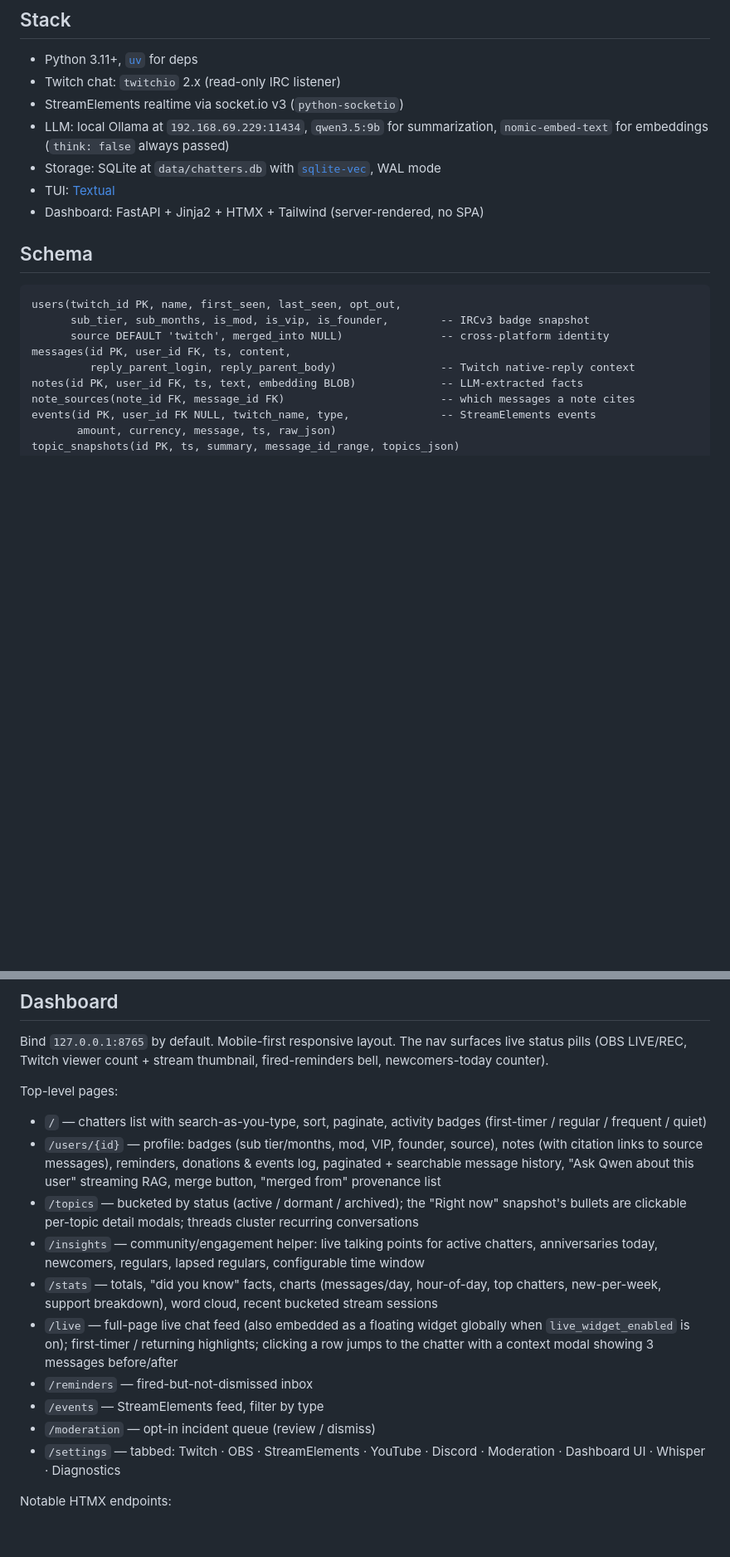
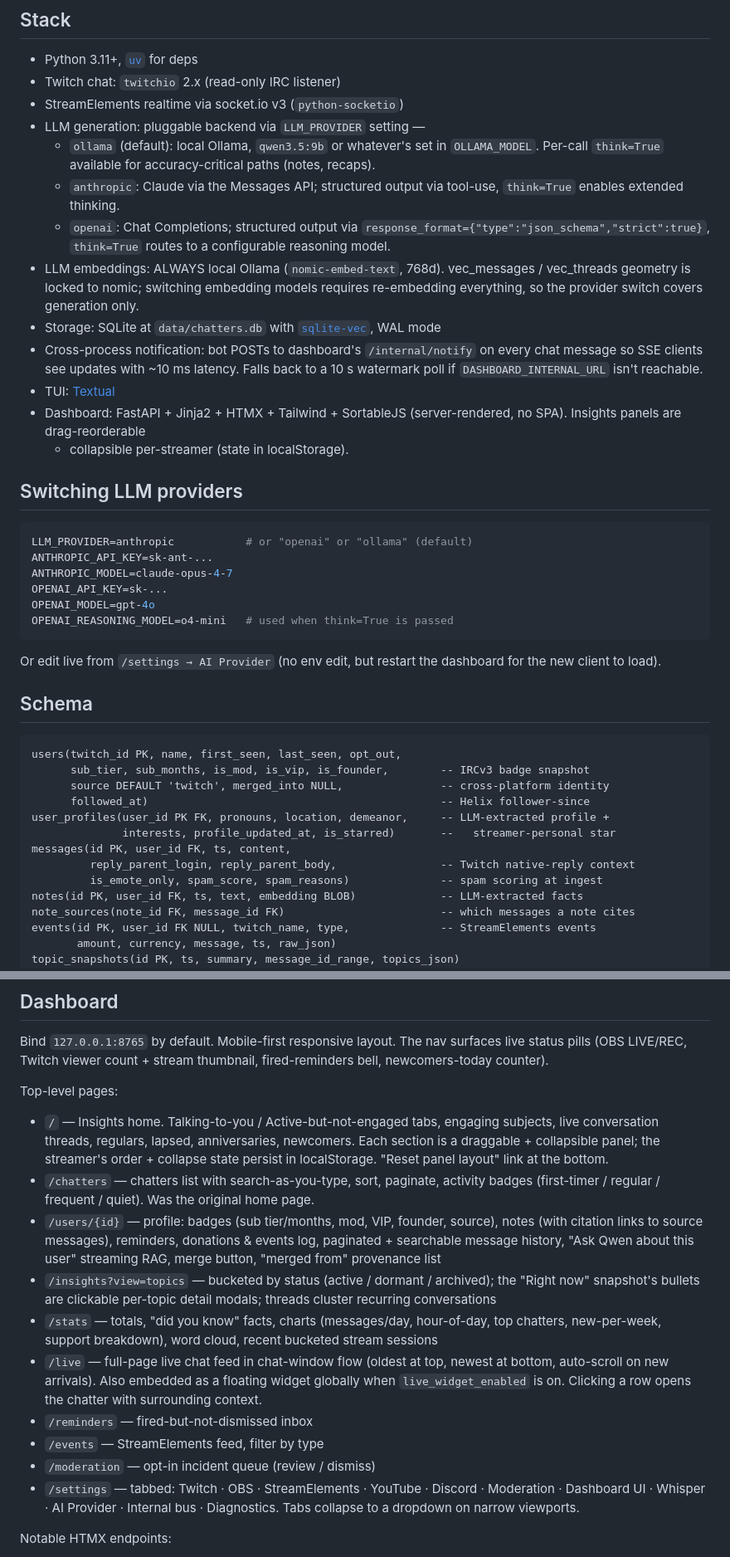
Before and after one commit to mscrnt/chatterbot, a Markdown page: README.md, 2 parts joined by grey strips. Shown at 83% size. Rendered like a GitHub page; blank space fills up the shorter version.

Commit message:
README: refresh Stack + Schema + Pages for today's shipped changes
- Stack: replaced "LLM: local Ollama" line with the pluggable
  `LLM_PROVIDER` (ollama / anthropic / openai) summary. Calls out
  that embeddings always stay on local Ollama because vec_*
  geometry is locked. Adds the cross-process notification bus +
  SortableJS to the dashboard line.
- New "Switching LLM providers" subsection: env-var quickstart for
  Claude / OpenAI plus a pointer to the new /settings → AI
  Provider tab.
- Schema block: adds user_profiles (Tier 3 split), users.followed_at
  (Helix), messages.is_emote_only / spam_score / spam_reasons.
- Top-level pages: home is /insights now (reorderable panels);
  chatters list moved to /chatters; live page documented as
  chat-window flow; settings tabs list updated with AI Provider +
  Internal bus + the new mobile dropdown behavior.

````diff
--- a/README.md
+++ b/README.md
@@ -147,20 +147,55 @@ the rule.
 - Python 3.11+, [`uv`](https://github.com/astral-sh/uv) for deps
 - Twitch chat: `twitchio` 2.x (read-only IRC listener)
 - StreamElements realtime via socket.io v3 (`python-socketio`)
-- LLM: local Ollama at `192.168.69.229:11434`, `qwen3.5:9b` for summarization,
-  `nomic-embed-text` for embeddings (`think: false` always passed)
+- LLM generation: pluggable backend via `LLM_PROVIDER` setting —
+  - `ollama` (default): local Ollama, `qwen3.5:9b` or whatever's
+    set in `OLLAMA_MODEL`. Per-call `think=True` available for
+    accuracy-critical paths (notes, recaps).
+  - `anthropic`: Claude via the Messages API; structured output
+    via tool-use, `think=True` enables extended thinking.
+  - `openai`: Chat Completions; structured output via
+    `response_format={"type":"json_schema","strict":true}`,
+    `think=True` routes to a configurable reasoning model.
+- LLM embeddings: ALWAYS local Ollama (`nomic-embed-text`, 768d).
+  vec_messages / vec_threads geometry is locked to nomic; switching
+  embedding models requires re-embedding everything, so the
+  provider switch covers generation only.
 - Storage: SQLite at `data/chatters.db` with [`sqlite-vec`](https://github.com/asg017/sqlite-vec), WAL mode
+- Cross-process notification: bot POSTs to dashboard's
+  `/internal/notify` on every chat message so SSE clients see
+  updates with ~10 ms latency. Falls back to a 10 s watermark
+  poll if `DASHBOARD_INTERNAL_URL` isn't reachable.
 - TUI: [Textual](https://textual.textualize.io/)
-- Dashboard: FastAPI + Jinja2 + HTMX + Tailwind (server-rendered, no SPA)
+- Dashboard: FastAPI + Jinja2 + HTMX + Tailwind + SortableJS
+  (server-rendered, no SPA). Insights panels are drag-reorderable
+  + collapsible per-streamer (state in localStorage).
+
+## Switching LLM providers
+
+```env
+LLM_PROVIDER=anthropic           # or "openai" or "ollama" (default)
+ANTHROPIC_API_KEY=sk-ant-...
+ANTHROPIC_MODEL=claude-opus-4-7
+OPENAI_API_KEY=sk-...
+OPENAI_MODEL=gpt-4o
+OPENAI_REASONING_MODEL=o4-mini   # used when think=True is passed
+```
+
+Or edit live from `/settings → AI Provider` (no env edit, but
+restart the dashboard for the new client to load).
 
 ## Schema
 
 ```
 users(twitch_id PK, name, first_seen, last_seen, opt_out,
       sub_tier, sub_months, is_mod, is_vip, is_founder,        -- IRCv3 badge snapshot
-      source DEFAULT 'twitch', merged_into NULL)               -- cross-platform identity
+      source DEFAULT 'twitch', merged_into NULL,               -- cross-platform identity
+      followed_at)                                             -- Helix follower-since
+user_profiles(user_id PK FK, pronouns, location, demeanor,     -- LLM-extracted profile +
+              interests, profile_updated_at, is_starred)       --   streamer-personal star
 messages(id PK, user_id FK, ts, content,
-         reply_parent_login, reply_parent_body)                -- Twitch native-reply context
+         reply_parent_login, reply_parent_body,                -- Twitch native-reply context
+         is_emote_only, spam_score, spam_reasons)              -- spam scoring at ingest
 notes(id PK, user_id FK, ts, text, embedding BLOB)             -- LLM-extracted facts
 note_sources(note_id FK, message_id FK)                        -- which messages a note cites
 events(id PK, user_id FK NULL, twitch_name, type,              -- StreamElements events
@@ -302,30 +337,36 @@ thumbnail, fired-reminders bell, newcomers-today counter).
 
 Top-level pages:
 
-- `/` — chatters list with search-as-you-type, sort, paginate, activity
-  badges (first-timer / regular / frequent / quiet)
+- `/` — Insights home. Talking-to-you / Active-but-not-engaged
+  tabs, engaging subjects, live conversation threads, regulars,
+  lapsed, anniversaries, newcomers. Each section is a draggable +
+  collapsible panel; the streamer's order + collapse state
+  persist in localStorage. "Reset panel layout" link at the bottom.
+- `/chatters` — chatters list with search-as-you-type, sort,
+  paginate, activity badges (first-timer / regular / frequent /
+  quiet). Was the original home page.
 - `/users/{id}` — profile: badges (sub tier/months, mod, VIP, founder, source),
   notes (with citation links to source messages), reminders, donations &
   events log, paginated + searchable message history, "Ask Qwen about this
   user" streaming RAG, merge button, "merged from" provenance list
-- `/topics` — bucketed by status (active / dormant / archived); the "Right
-  now" snapshot's bullets are clickable per-topic detail modals; threads
-  cluster recurring conversations
-- `/insights` — community/engagement helper: live talking points for active
-  chatters, anniversaries today, newcomers, regulars, lapsed regulars,
-  configurable time window
+- `/insights?view=topics` — bucketed by status (active / dormant /
+  archived); the "Right now" snapshot's bullets are clickable
+  per-topic detail modals; threads cluster recurring conversations
 - `/stats` — totals, "did you know" facts, charts (messages/day, hour-of-day,
   top chatters, new-per-week, support breakdown), word cloud, recent
   bucketed stream sessions
-- `/live` — full-page live chat feed (also embedded as a floating widget
-  globally when `live_widget_enabled` is on); first-timer / returning
-  highlights; clicking a row jumps to the chatter with a context modal
-  showing 3 messages before/after
+- `/live` — full-page live chat feed in chat-window flow (oldest at
+  top, newest at bottom, auto-scroll on new arrivals). Also
+  embedded as a floating widget globally when
+  `live_widget_enabled` is on. Clicking a row opens the chatter
+  with surrounding context.
 - `/reminders` — fired-but-not-dismissed inbox
 - `/events` — StreamElements feed, filter by type
 - `/moderation` — opt-in incident queue (review / dismiss)
-- `/settings` — tabbed: Twitch · OBS · StreamElements · YouTube · Discord ·
-  Moderation · Dashboard UI · Whisper · Diagnostics
+- `/settings` — tabbed: Twitch · OBS · StreamElements · YouTube ·
+  Discord · Moderation · Dashboard UI · Whisper · AI Provider ·
+  Internal bus · Diagnostics. Tabs collapse to a dropdown on
+  narrow viewports.
 
 Notable HTMX endpoints:
 
````
